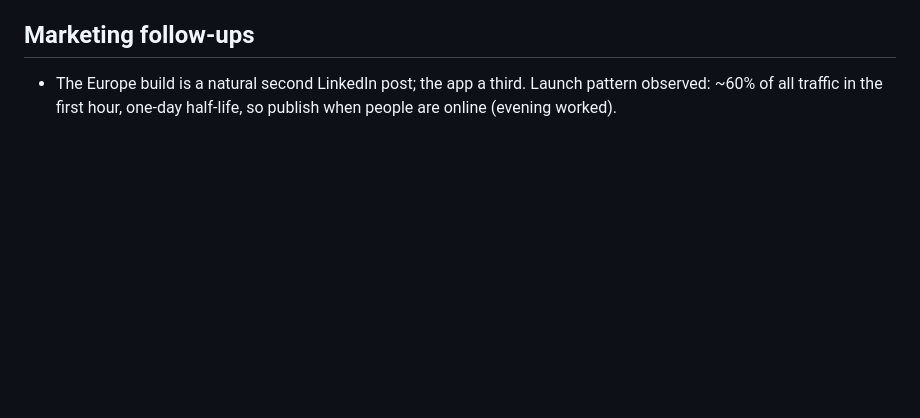
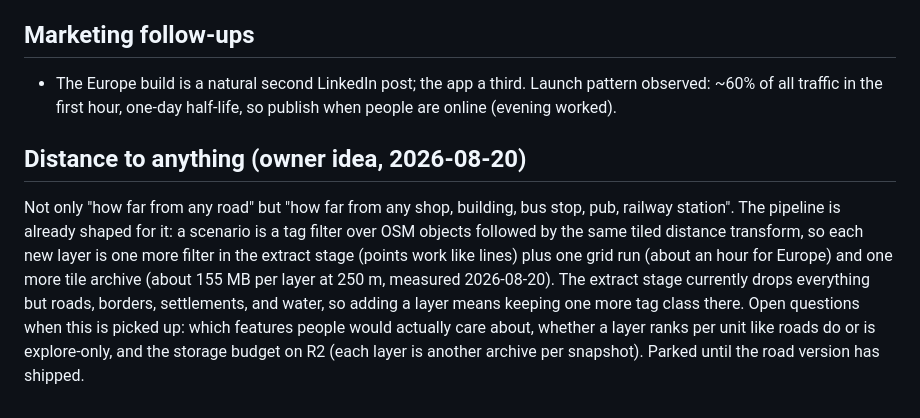
Before and after one commit to donataskasp/poles-of-remoteness, a Markdown page: docs/IDEAS.md, the part around the change. Rendered like a GitHub page; blank space fills up the shorter version.

Commit message:
IDEAS: distance to anything (shops, buildings, bus stops) as extra scenario layers

```diff
--- a/docs/IDEAS.md
+++ b/docs/IDEAS.md
@@ -46,3 +46,7 @@ Honest premise: little unique value on its own; the point is learning the publis
 ## Marketing follow-ups
 
 - The Europe build is a natural second LinkedIn post; the app a third. Launch pattern observed: ~60% of all traffic in the first hour, one-day half-life, so publish when people are online (evening worked).
+
+## Distance to anything (owner idea, 2026-08-20)
+
+Not only "how far from any road" but "how far from any shop, building, bus stop, pub, railway station". The pipeline is already shaped for it: a scenario is a tag filter over OSM objects followed by the same tiled distance transform, so each new layer is one more filter in the extract stage (points work like lines) plus one grid run (about an hour for Europe) and one more tile archive (about 155 MB per layer at 250 m, measured 2026-08-20). The extract stage currently drops everything but roads, borders, settlements, and water, so adding a layer means keeping one more tag class there. Open questions when this is picked up: which features people would actually care about, whether a layer ranks per unit like roads do or is explore-only, and the storage budget on R2 (each layer is another archive per snapshot). Parked until the road version has shipped.
```
